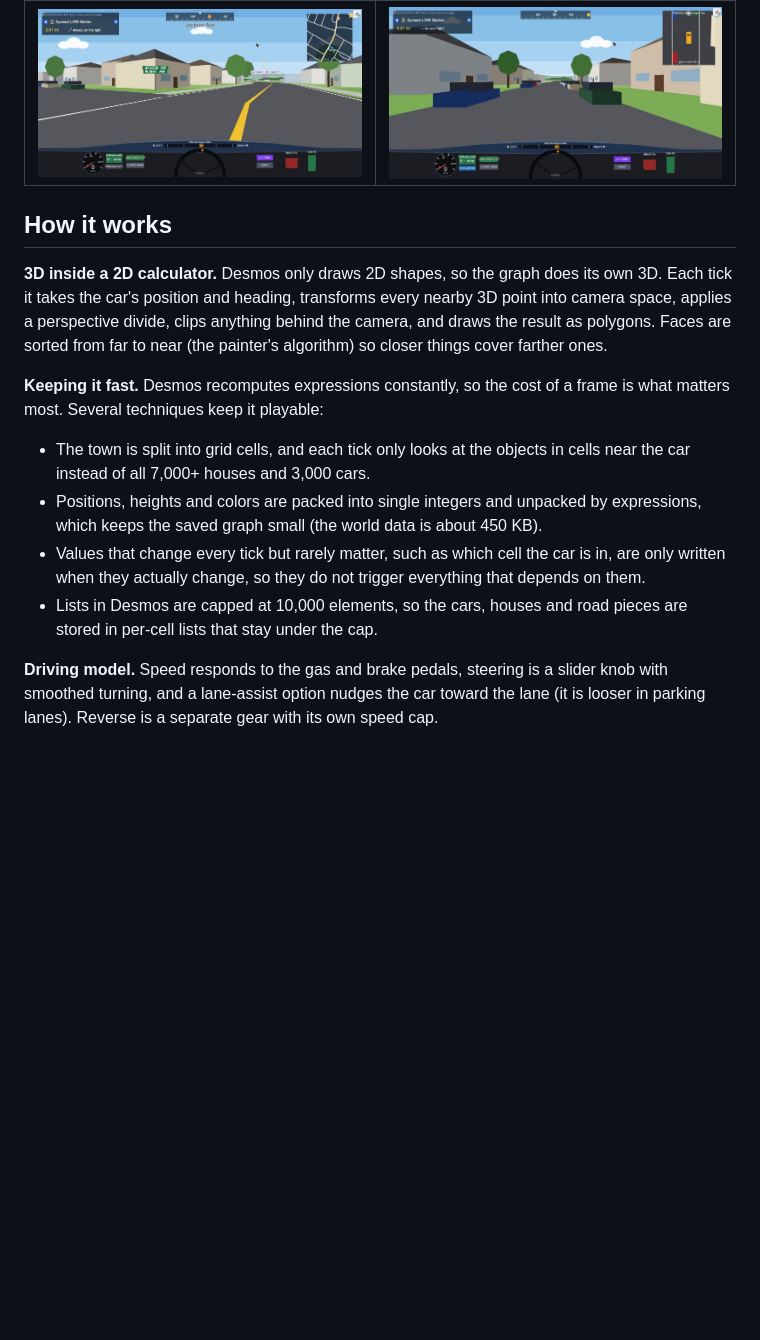
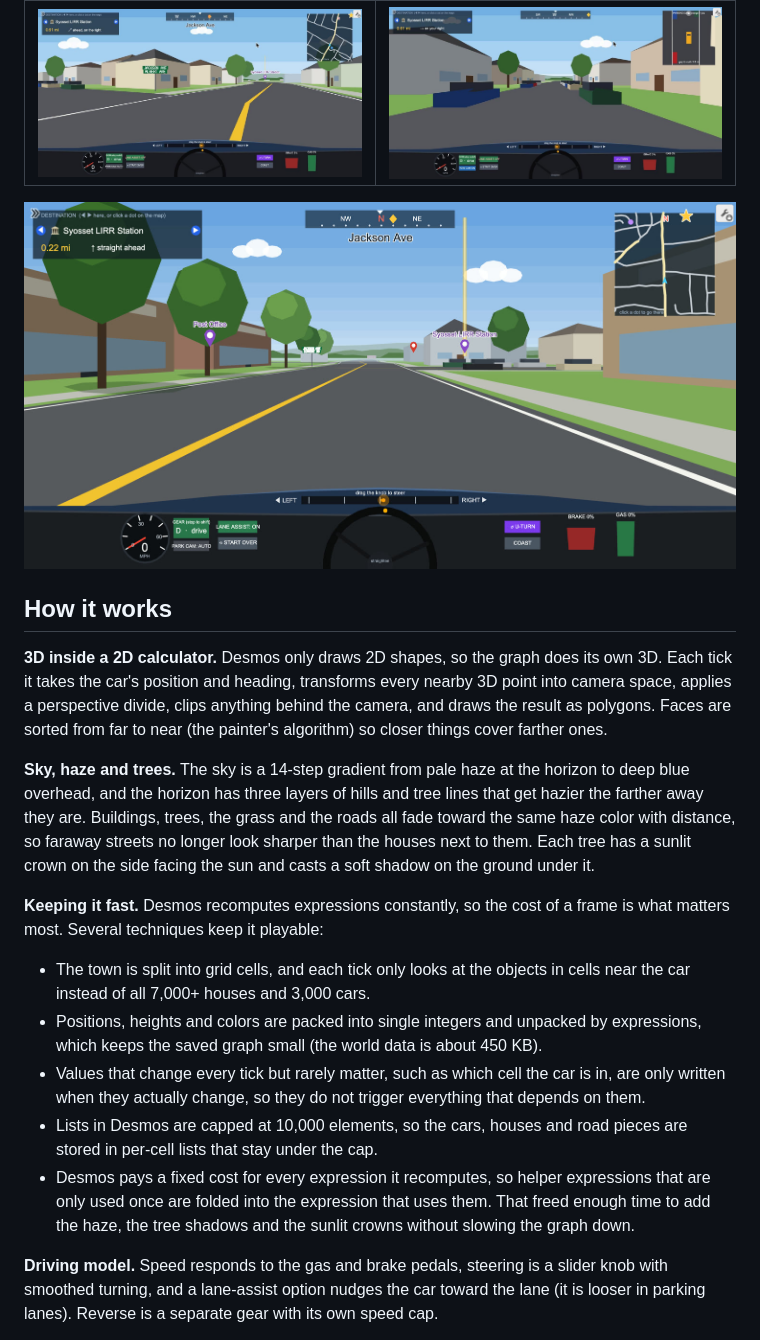
Before and after one commit to kennyshii/syosset-desmos-driving-sim, a Markdown page: README.md, the part around one of its changes. Rendered like a GitHub page; pictures changed too: docs/images/jackson-ave.jpg (added); blank space fills up the shorter version.

```diff
--- a/README.md
+++ b/README.md
@@ -34,9 +34,13 @@ Landmarks are modeled as buildings with a name sign on the front. The LIRR stati
 |---|---|
 | ![A green street sign reading Jackson Ave and Albert Ave](docs/images/street-sign.jpg) | ![Parked cars on both sides of a street with a top-down parking camera showing the gap to the curb](docs/images/parallel-parking-cam.jpg) |
 
+![Driving north on Jackson Avenue past the post office, with tree shadows, sunlit canopies and the street fading into haze](docs/images/jackson-ave.jpg)
+
 ## How it works
 
 **3D inside a 2D calculator.** Desmos only draws 2D shapes, so the graph does its own 3D. Each tick it takes the car's position and heading, transforms every nearby 3D point into camera space, applies a perspective divide, clips anything behind the camera, and draws the result as polygons. Faces are sorted from far to near (the painter's algorithm) so closer things cover farther ones.
+
+**Sky, haze and trees.** The sky is a 14-step gradient from pale haze at the horizon to deep blue overhead, and the horizon has three layers of hills and tree lines that get hazier the farther away they are. Buildings, trees, the grass and the roads all fade toward the same haze color with distance, so faraway streets no longer look sharper than the houses next to them. Each tree has a sunlit crown on the side facing the sun and casts a soft shadow on the ground under it.
 
 **Keeping it fast.** Desmos recomputes expressions constantly, so the cost of a frame is what matters most. Several techniques keep it playable:
 
@@ -44,6 +48,7 @@ Landmarks are modeled as buildings with a name sign on the front. The LIRR stati
 - Positions, heights and colors are packed into single integers and unpacked by expressions, which keeps the saved graph small (the world data is about 450 KB).
 - Values that change every tick but rarely matter, such as which cell the car is in, are only written when they actually change, so they do not trigger everything that depends on them.
 - Lists in Desmos are capped at 10,000 elements, so the cars, houses and road pieces are stored in per-cell lists that stay under the cap.
+- Desmos pays a fixed cost for every expression it recomputes, so helper expressions that are only used once are folded into the expression that uses them. That freed enough time to add the haze, the tree shadows and the sunlit crowns without slowing the graph down.
 
 **Driving model.** Speed responds to the gas and brake pedals, steering is a slider knob with smoothed turning, and a lane-assist option nudges the car toward the lane (it is looser in parking lanes). Reverse is a separate gear with its own speed cap.
 
```
Also changed, not shown: other parts of README.md (+5 -0 lines), docs/images/lirr-station.jpg, 1 other file.
